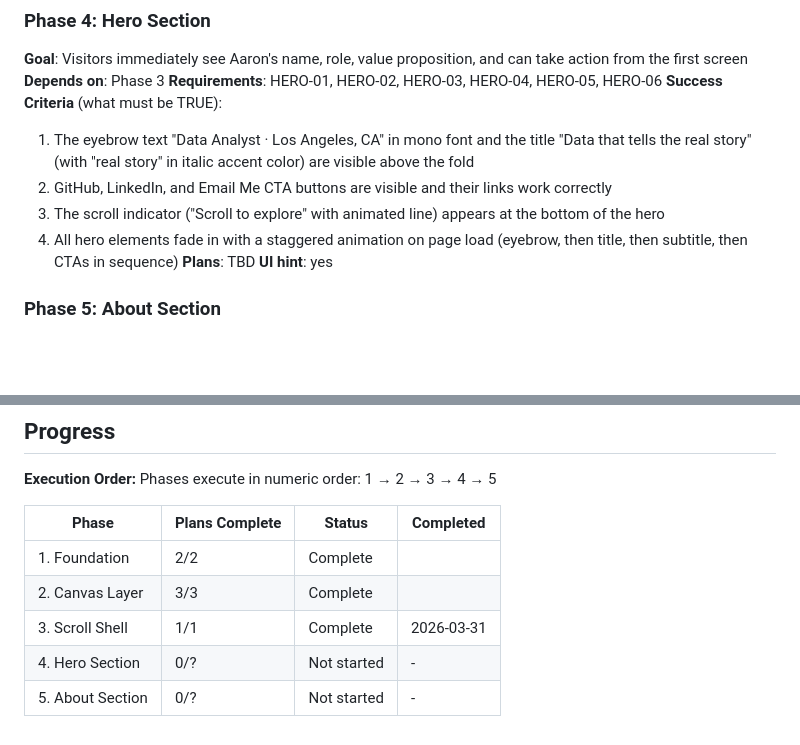
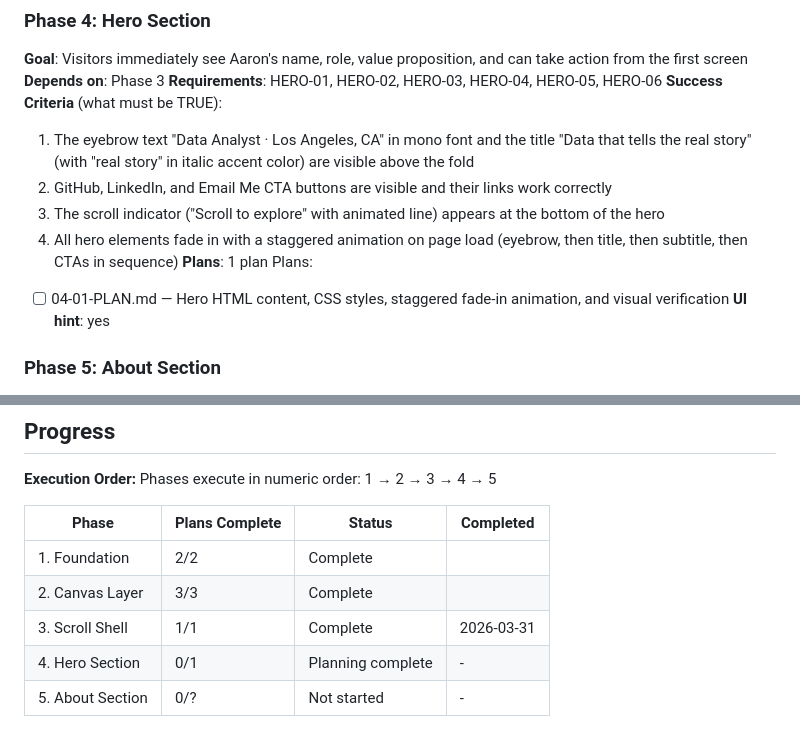
Before and after one commit to Leeaaronn/Leeaaronn.github.io, a Markdown page: .planning/ROADMAP.md, 2 parts joined by grey strips. GitHub-like rendering; blank space fills up the shorter version.

Commit message:
docs(04-hero-section): create phase plan

```diff
--- a/.planning/ROADMAP.md
+++ b/.planning/ROADMAP.md
@@ -75,7 +75,9 @@ Plans:
   2. GitHub, LinkedIn, and Email Me CTA buttons are visible and their links work correctly
   3. The scroll indicator ("Scroll to explore" with animated line) appears at the bottom of the hero
   4. All hero elements fade in with a staggered animation on page load (eyebrow, then title, then subtitle, then CTAs in sequence)
-**Plans**: TBD
+**Plans**: 1 plan
+Plans:
+- [ ] 04-01-PLAN.md — Hero HTML content, CSS styles, staggered fade-in animation, and visual verification
 **UI hint**: yes
 
 ### Phase 5: About Section
@@ -101,5 +103,5 @@ Phases execute in numeric order: 1 → 2 → 3 → 4 → 5
 | 1. Foundation | 2/2 | Complete |  |
 | 2. Canvas Layer | 3/3 | Complete |  |
 | 3. Scroll Shell | 1/1 | Complete   | 2026-03-31 |
-| 4. Hero Section | 0/? | Not started | - |
+| 4. Hero Section | 0/1 | Planning complete | - |
 | 5. About Section | 0/? | Not started | - |
```
Also changed, not shown: 1 other file.
